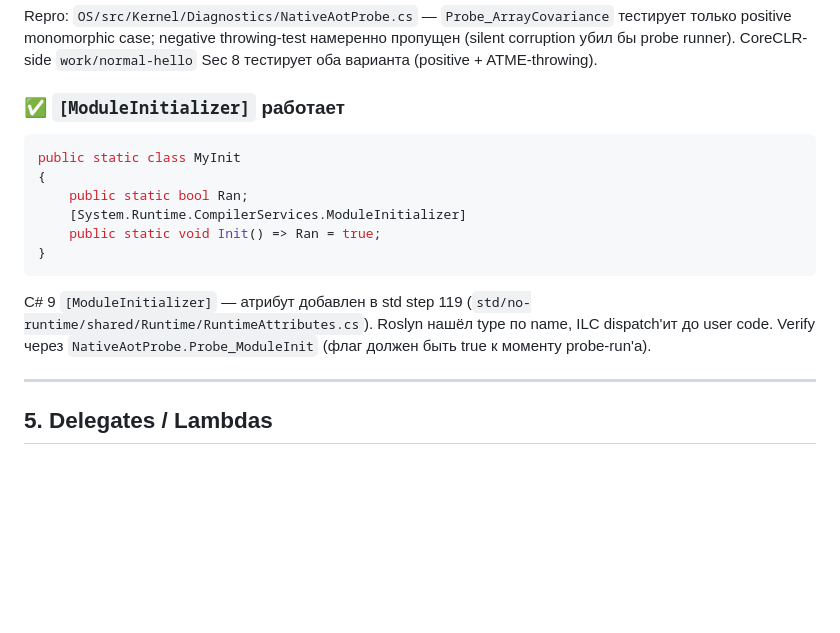
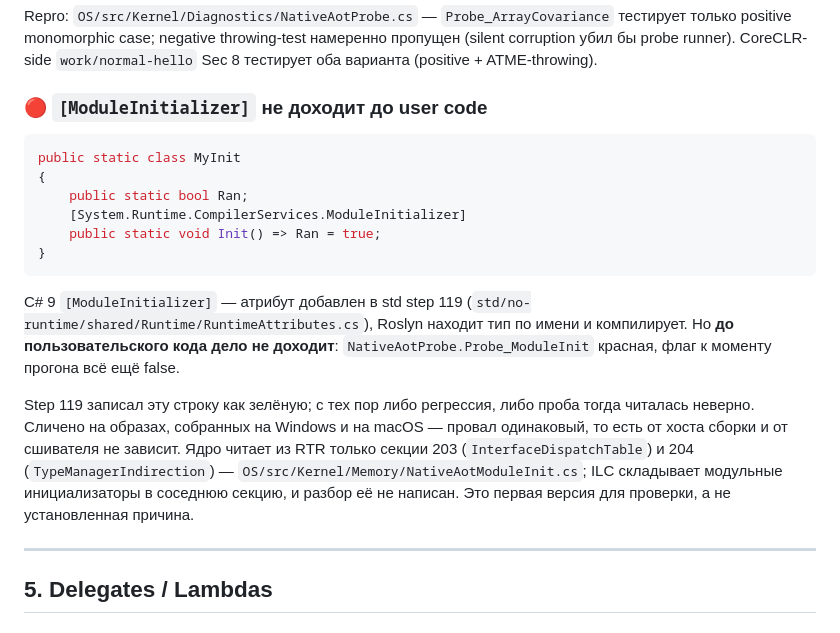
Before and after one commit to daniilvaino/SharpOS, a Markdown page: docs/nativeaot-nostd-kernel-limits.md, the part around the change. Drawn GitHub-style; blank space fills up the shorter version.

````diff
--- a/docs/nativeaot-nostd-kernel-limits.md
+++ b/docs/nativeaot-nostd-kernel-limits.md
@@ -341,7 +341,7 @@ negative throwing-test намеренно пропущен (silent corruption у
 бы probe runner). CoreCLR-side `work/normal-hello` Sec 8 тестирует
 оба варианта (positive + ATME-throwing).
 
-### ✅ `[ModuleInitializer]` работает
+### 🔴 `[ModuleInitializer]` не доходит до user code
 
 ```csharp
 public static class MyInit
@@ -353,10 +353,18 @@ public static class MyInit
 ```
 
 C# 9 `[ModuleInitializer]` — атрибут добавлен в std step 119
-(`std/no-runtime/shared/Runtime/RuntimeAttributes.cs`). Roslyn нашёл
-type по name, ILC dispatch'ит до user code. Verify через
-`NativeAotProbe.Probe_ModuleInit` (флаг должен быть true к моменту
-probe-run'а).
+(`std/no-runtime/shared/Runtime/RuntimeAttributes.cs`), Roslyn находит
+тип по имени и компилирует. Но **до пользовательского кода дело не
+доходит**: `NativeAotProbe.Probe_ModuleInit` красная, флаг к моменту
+прогона всё ещё false.
+
+Step 119 записал эту строку как зелёную; с тех пор либо регрессия, либо
+проба тогда читалась неверно. Сличено на образах, собранных на Windows и
+на macOS — провал одинаковый, то есть от хоста сборки и от сшивателя не
+зависит. Ядро читает из RTR только секции 203 (`InterfaceDispatchTable`)
+и 204 (`TypeManagerIndirection`) — `OS/src/Kernel/Memory/NativeAotModuleInit.cs`;
+ILC складывает модульные инициализаторы в соседнюю секцию, и разбор её
+не написан. Это первая версия для проверки, а не установленная причина.
 
 ---
 
````
Also changed, not shown: README.md (+41 -2 lines), limits.md (+2 -0 lines).
